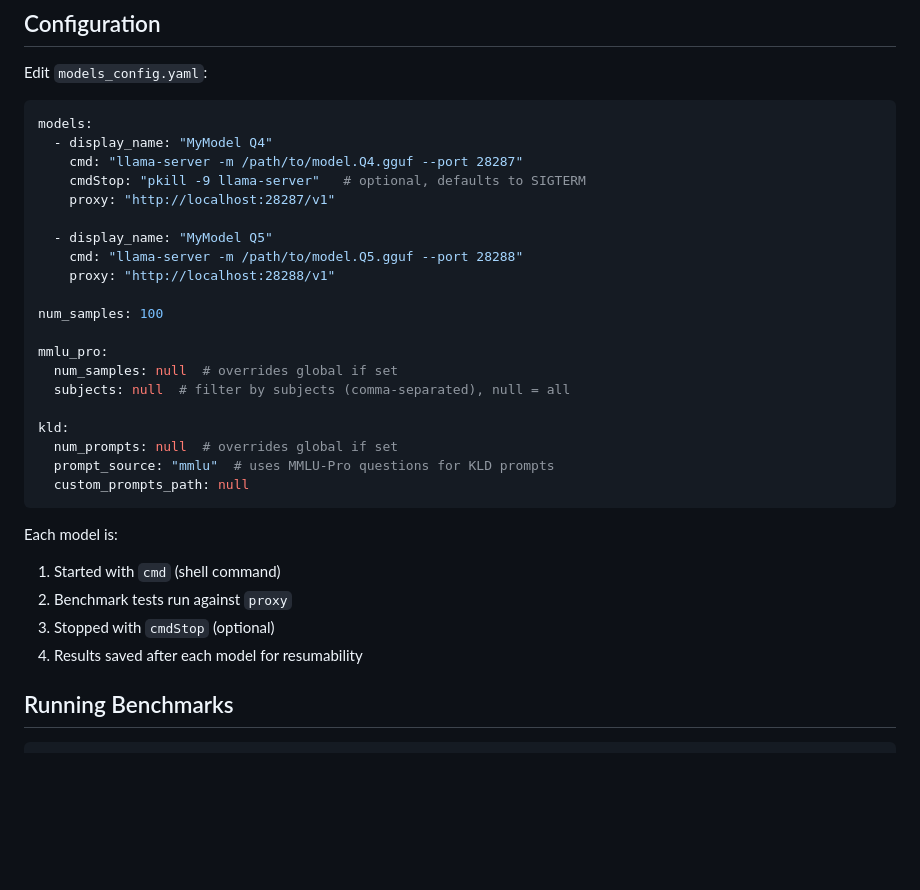
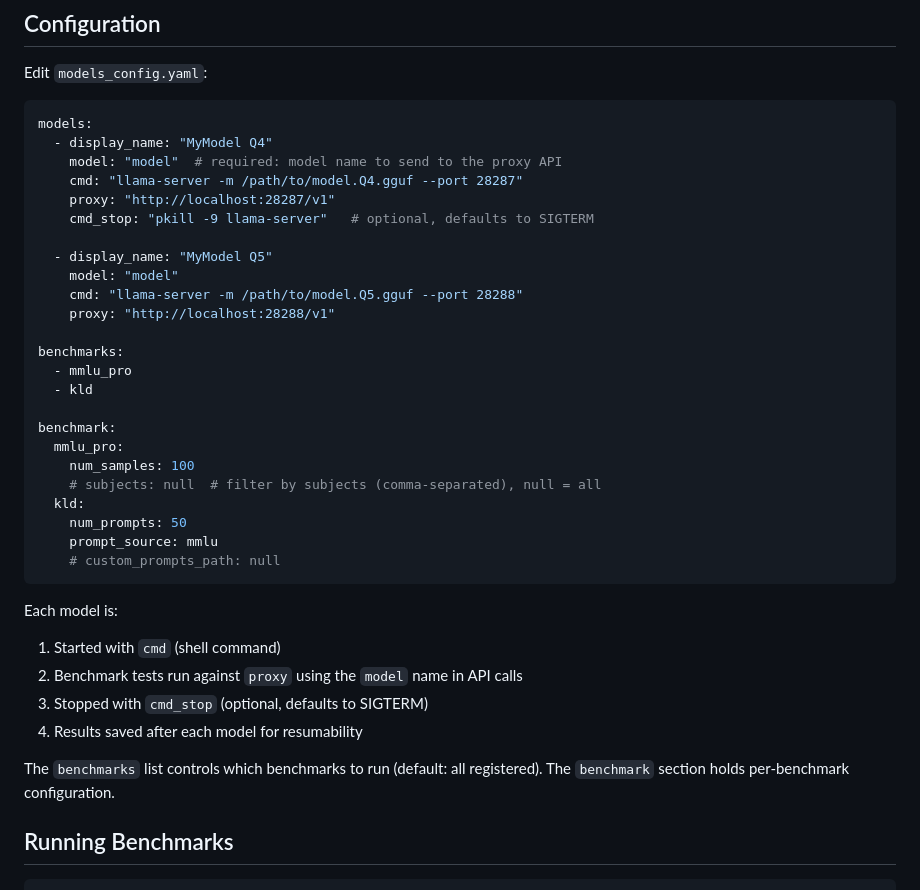
Before and after one commit to L3tum/llm-benchmark-runner, a Markdown page: README.md, the part around one of its changes. Drawn GitHub-style; blank space fills up the shorter version.

````diff
--- a/README.md
+++ b/README.md
@@ -29,31 +29,37 @@ Edit `models_config.yaml`:
 ```yaml
 models:
   - display_name: "MyModel Q4"
+    model: "model"  # required: model name to send to the proxy API
     cmd: "llama-server -m /path/to/model.Q4.gguf --port 28287"
-    cmdStop: "pkill -9 llama-server"   # optional, defaults to SIGTERM
     proxy: "http://localhost:28287/v1"
+    cmd_stop: "pkill -9 llama-server"   # optional, defaults to SIGTERM
 
   - display_name: "MyModel Q5"
+    model: "model"
     cmd: "llama-server -m /path/to/model.Q5.gguf --port 28288"
     proxy: "http://localhost:28288/v1"
 
-num_samples: 100
+benchmarks:
+  - mmlu_pro
+  - kld
 
-mmlu_pro:
-  num_samples: null  # overrides global if set
-  subjects: null  # filter by subjects (comma-separated), null = all
-
-kld:
-  num_prompts: null  # overrides global if set
-  prompt_source: "mmlu"  # uses MMLU-Pro questions for KLD prompts
-  custom_prompts_path: null
+benchmark:
+  mmlu_pro:
+    num_samples: 100
+    # subjects: null  # filter by subjects (comma-separated), null = all
+  kld:
+    num_prompts: 50
+    prompt_source: mmlu
+    # custom_prompts_path: null
 ```
 
 Each model is:
 1. Started with `cmd` (shell command)
-2. Benchmark tests run against `proxy`
-3. Stopped with `cmdStop` (optional)
+2. Benchmark tests run against `proxy` using the `model` name in API calls
+3. Stopped with `cmd_stop` (optional, defaults to SIGTERM)
 4. Results saved after each model for resumability
+
+The `benchmarks` list controls which benchmarks to run (default: all registered). The `benchmark` section holds per-benchmark configuration.
 
 ## Running Benchmarks
 
````
Also changed, not shown: other parts of README.md (+29 -28 lines).
